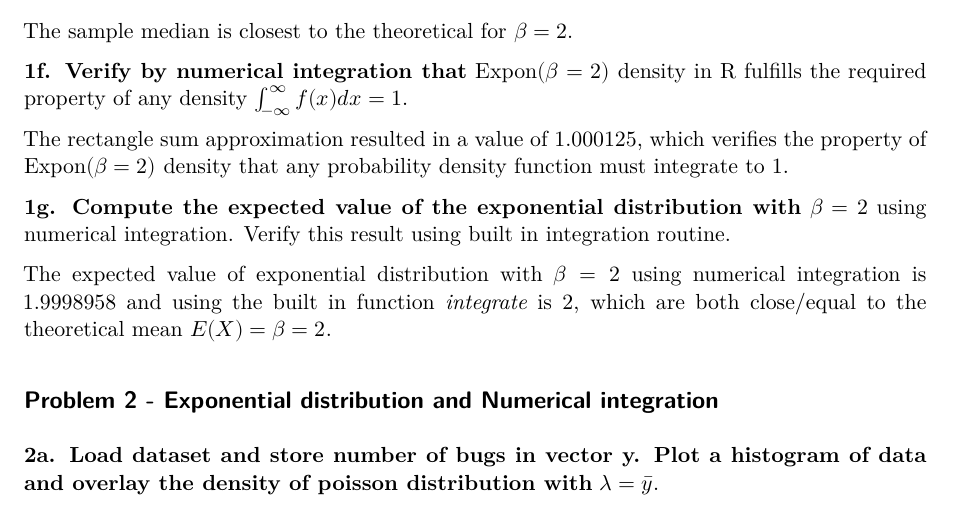
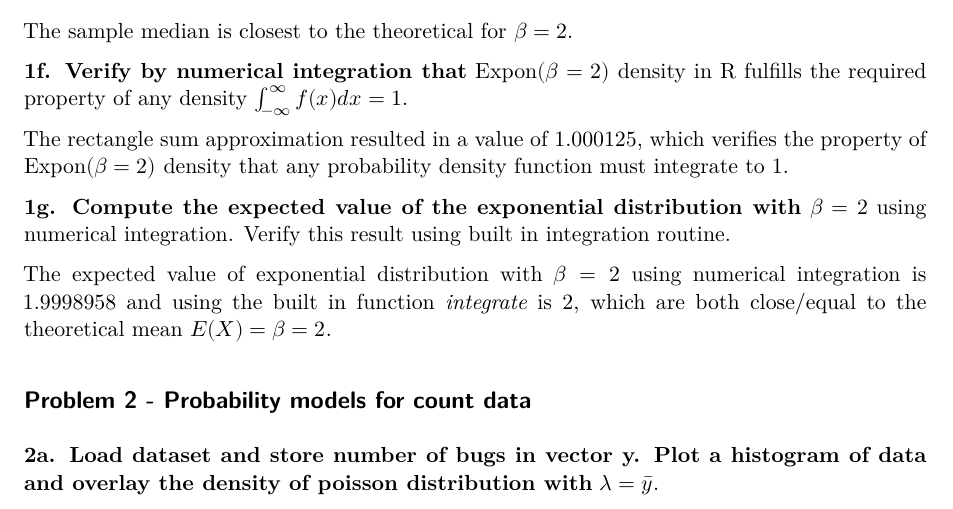
Before and after one commit to prasangachami/Statistical_Theory_and_Modeling_Ass1, a Quarto document (Assignment_report.qmd): part of page 4 of 8, cut so that both start at the same text. Rendered offline with R 4.5, knitr and Pandoc in place of Quarto, then LaTeX, with nearby package versions; some code elsewhere in the file could not run offline.

Commit message:
Change the Headline of question 2

```diff
--- a/Assignment_report.qmd
+++ b/Assignment_report.qmd
@@ -191,7 +191,7 @@ approx_integration_calculated <- integrate(f_expected, lower = 0, upper = Inf)
 
 The expected value of exponential distribution with $\beta = 2$ using numerical integration is `r approx_expected_values` and using the built in function *integrate* is `r approx_integration_calculated$value`, which are both close/equal to the theoretical mean $E(X) = \beta = 2$.
 
-## Problem 2 - Exponential distribution and Numerical integration
+## Problem 2 -  Probability models for count data
 
 **2a. Load dataset and store number of bugs in vector y. Plot a histogram of data and overlay the density of poisson distribution with** $\lambda = \bar{y}$.
 
```
